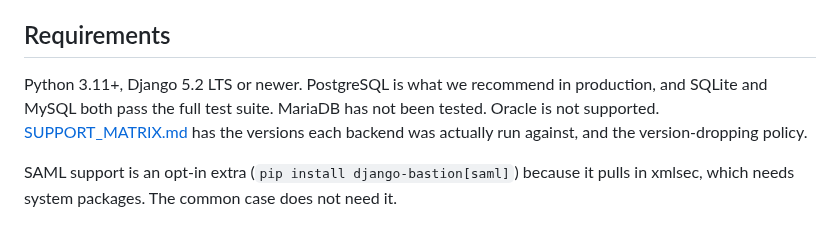
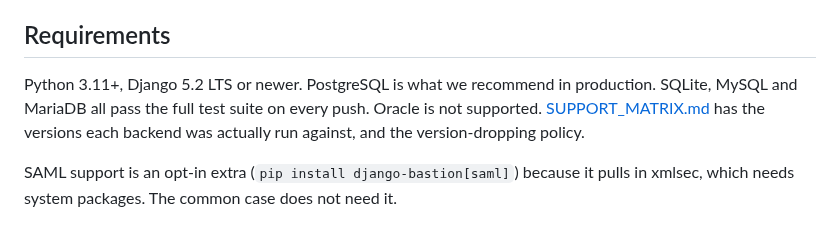
Before and after one commit to thesaadmirza/django-bastion, a Markdown page: README.md, the part around the change. Drawn GitHub-style.

```diff
--- a/README.md
+++ b/README.md
@@ -110,8 +110,8 @@ Worth reading before you adopt it.
 
 ## Requirements
 
-Python 3.11+, Django 5.2 LTS or newer. PostgreSQL is what we recommend in production, and SQLite and
-MySQL both pass the full test suite. MariaDB has not been tested. Oracle is not supported.
+Python 3.11+, Django 5.2 LTS or newer. PostgreSQL is what we recommend in production. SQLite, MySQL and
+MariaDB all pass the full test suite on every push. Oracle is not supported.
 [SUPPORT_MATRIX.md](SUPPORT_MATRIX.md) has the versions each backend was actually run against, and the
 version-dropping policy.
 
```
Also changed, not shown: SUPPORT_MATRIX.md (+7 -3 lines), docs/security/deployment-checklist.md (+7 -7 lines).
